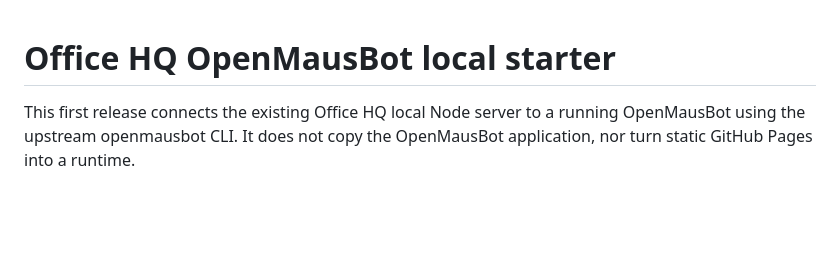
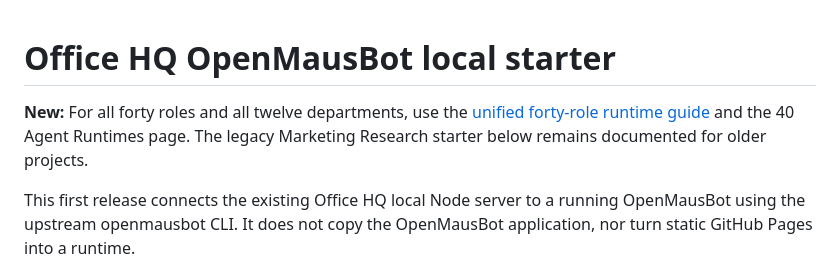
Before and after one commit to Hostkris/Office-HQ, a Markdown page: agent-office-hq/docs/OPENMAUSBOT_SETUP.md, the part around the change. Rendered like a GitHub page; blank space fills up the shorter version.

```diff
--- a/agent-office-hq/docs/OPENMAUSBOT_SETUP.md
+++ b/agent-office-hq/docs/OPENMAUSBOT_SETUP.md
@@ -1,4 +1,6 @@
 # Office HQ OpenMausBot local starter
+
+**New:** For all forty roles and all twelve departments, use the [unified forty-role runtime guide](WORKFORCE_RUNTIME.md) and the 40 Agent Runtimes page. The legacy Marketing Research starter below remains documented for older projects.
 
 This first release connects the existing Office HQ local Node server to a running OpenMausBot using the upstream openmausbot CLI. It does not copy the OpenMausBot application, nor turn static GitHub Pages into a runtime.
 
```
